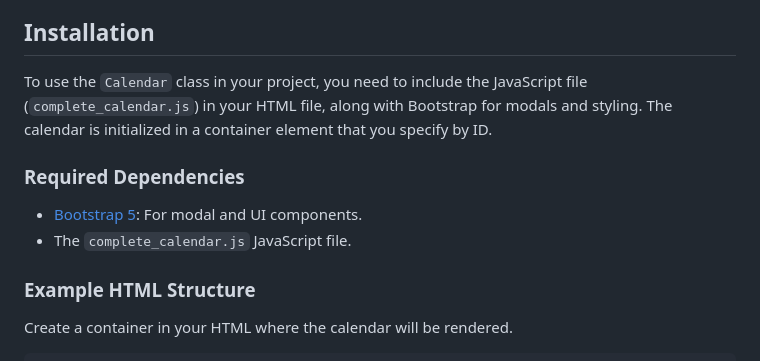
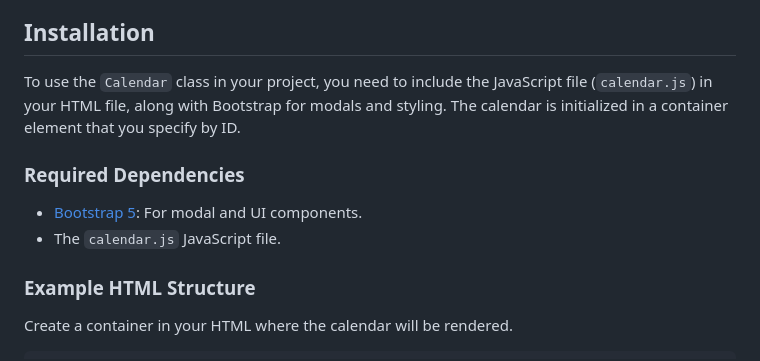
Before and after one commit to akfgln/Calendar-Js, a Markdown page: README.md, the part around the change printed below. Drawn GitHub-style.

```diff
--- a/README.md
+++ b/README.md
@@ -14,11 +14,11 @@ The `Calendar` class is a versatile JavaScript module that provides a full-featu
 
 ## Installation
 
-To use the `Calendar` class in your project, you need to include the JavaScript file (`complete_calendar.js`) in your HTML file, along with Bootstrap for modals and styling. The calendar is initialized in a container element that you specify by ID.
+To use the `Calendar` class in your project, you need to include the JavaScript file (`calendar.js`) in your HTML file, along with Bootstrap for modals and styling. The calendar is initialized in a container element that you specify by ID.
 
 ### Required Dependencies
 - [Bootstrap 5](https://getbootstrap.com/): For modal and UI components.
-- The `complete_calendar.js` JavaScript file.
+- The `calendar.js` JavaScript file.
 
 ### Example HTML Structure
 Create a container in your HTML where the calendar will be rendered.
```
Also changed, not shown: other parts of README.md (+1 -1 lines).
